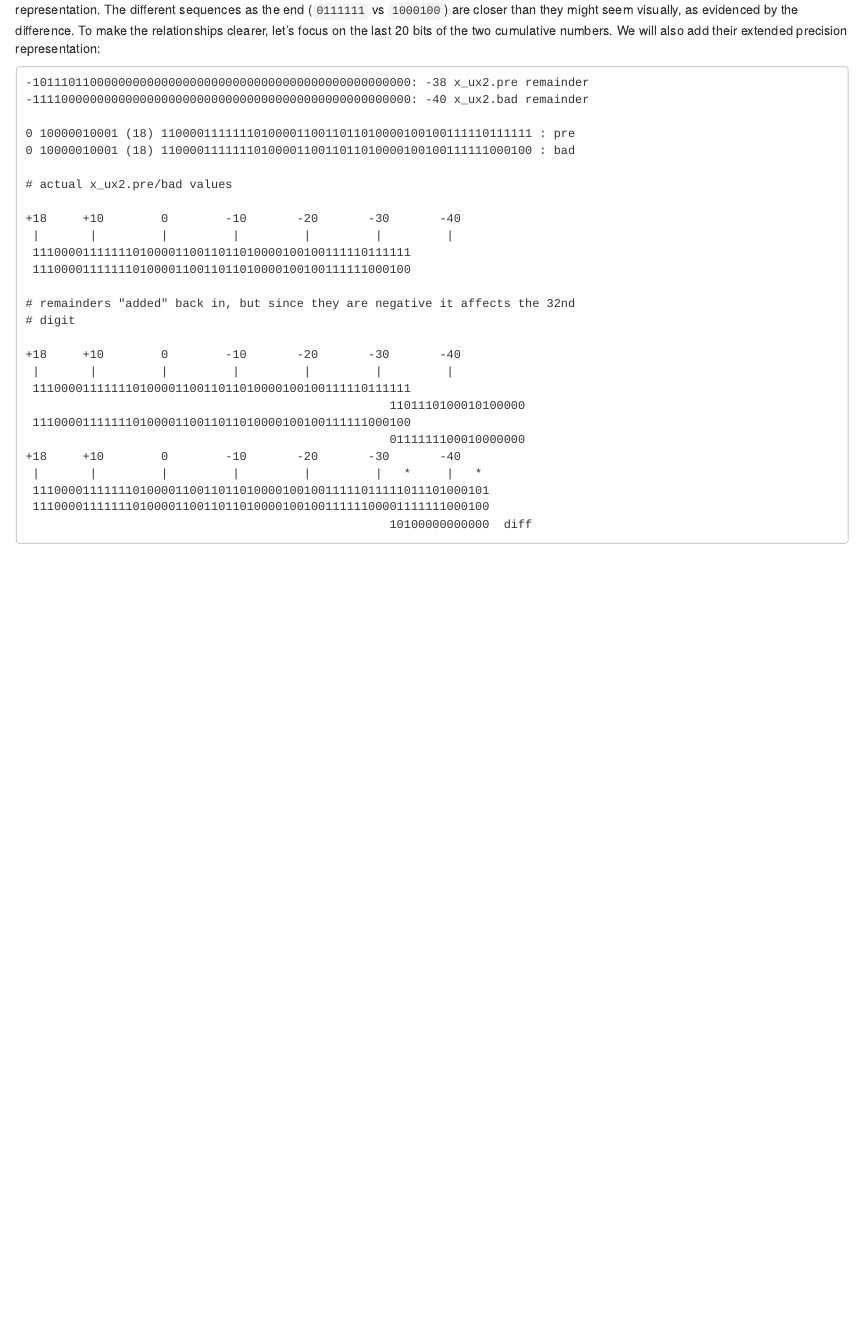
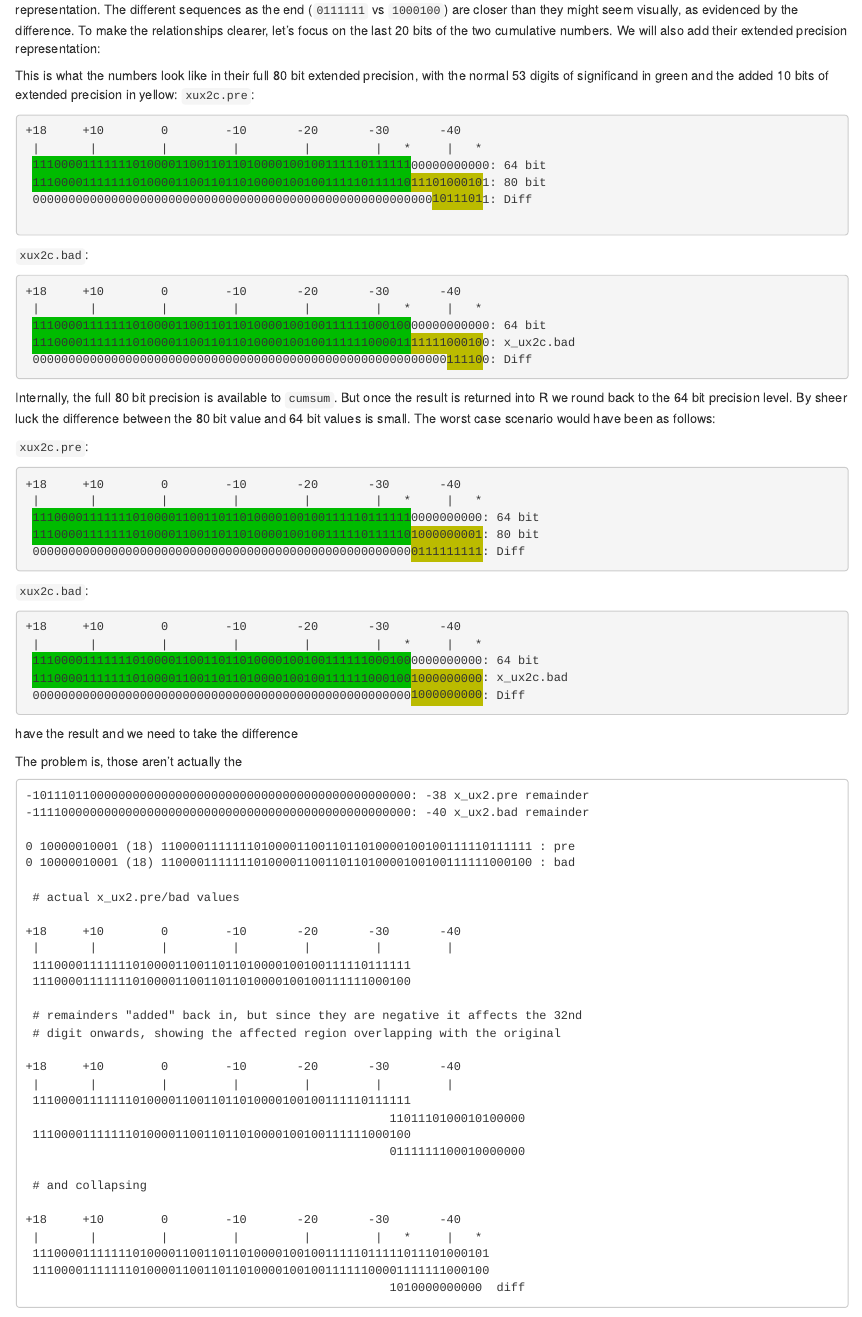
Before and after one commit to brodieG/website, an R Markdown document (content/post/2019-03-03-faster-group-stats-in-base-r.Rmd): the page in a window 1100 px wide, from 15660 px down. Rendered offline with R 4.5, knitr and Pandoc, with nearby package versions; some code elsewhere in the file could not run offline.

Commit message:
finally figure out precision

````diff
--- a/content/post/2019-03-03-faster-group-stats-in-base-r.Rmd
+++ b/content/post/2019-03-03-faster-group-stats-in-base-r.Rmd
@@ -990,3 +990,6 @@ might seem visually, as evidenced by the difference.  To make the relationships
 clearer, let's focus on the last 20 bits of the two cumulative numbers.  We will
 also add their extended precision representation:
 
+This is what the numbers look like in their full 80 bit extended precision, with
+the normal 53 digits of significand in green and the added 10 bits of extended
+precision in yellow:
@@ -993,3 +1002,53 @@ also add their extended precision representation:
+`xux2c.pre`:
+```{r echo=FALSE}
+val <- "+18     +10        0        -10       -20       -30       -40
+ |       |         |         |         |         |   *     |   *
+ \033[42m11100001111111010000110011011010000100100111110111111\033[m00000000000: 64 bit
+ \033[42m11100001111111010000110011011010000100100111110111110\033[43m1110100010\033[m1: 80 bit
+ 00000000000000000000000000000000000000000000000000000000\033[43m1011101\033[m1: Diff
+ "
+writeLines(val)
+```
+
+`xux2c.bad`:
+```{r echo=FALSE}
+val <- "+18     +10        0        -10       -20       -30       -40
+ |       |         |         |         |         |   *     |   *
+ \033[42m11100001111111010000110011011010000100100111111000100\033[m00000000000: 64 bit
+ \033[42m11100001111111010000110011011010000100100111111000011\033[43m1111100010\033[m0: x_ux2c.bad
+ 0000000000000000000000000000000000000000000000000000000000\033[43m11110\033[m0: Diff"
+writeLines(val)
+```
+
+Internally, the full 80 bit precision is available to `cumsum`.  But once the
+result is returned into R we round back to the 64 bit precision level.  By sheer
+luck the difference between the 80 bit value and 64 bit values is small.  The
+worst case scenario would have been as follows:
+
+`xux2c.pre`:
+```{r echo=FALSE}
+val <- "+18     +10        0        -10       -20       -30       -40
+ |       |         |         |         |         |   *     |   *
+ \033[42m11100001111111010000110011011010000100100111110111111\033[m0000000000: 64 bit
+ \033[42m11100001111111010000110011011010000100100111110111110\033[43m1000000001\033[m: 80 bit
+ 00000000000000000000000000000000000000000000000000000\033[43m0111111111\033[m: Diff"
+writeLines(val)
+```
+`xux2c.bad`:
+```{r echo=FALSE}
+val <- "+18     +10        0        -10       -20       -30       -40
+ |       |         |         |         |         |   *     |   *
+ \033[42m11100001111111010000110011011010000100100111111000100\033[m0000000000: 64 bit
+ \033[42m11100001111111010000110011011010000100100111111000100\033[43m1000000000\033[m: x_ux2c.bad
+ 00000000000000000000000000000000000000000000000000000\033[43m1000000000\033[m: Diff"
+writeLines(val)
+```
+
+
+have the result and we need to take the difference
+
+The problem is, those aren't actually the
+
 ```
 -10111011000000000000000000000000000000000000000000000: -38 x_ux2.pre remainder
 -11110000000000000000000000000000000000000000000000000: -40 x_ux2.bad remainder
@@ -997,15 +1056,15 @@ also add their extended precision representation:
 0 10000010001 (18) 1100001111111010000110011011010000100100111110111111 : pre
 0 10000010001 (18) 1100001111111010000110011011010000100100111111000100 : bad
 
-# actual x_ux2.pre/bad values
+ # actual x_ux2.pre/bad values
 
 +18     +10        0        -10       -20       -30       -40
  |       |         |         |         |         |         |
  11100001111111010000110011011010000100100111110111111
  11100001111111010000110011011010000100100111111000100
 
-# remainders "added" back in, but since they are negative it affects the 32nd
-# digit
+ # remainders "added" back in, but since they are negative it affects the 32nd
+ # digit onwards, showing the affected region overlapping with the original
 
 +18     +10        0        -10       -20       -30       -40
  |       |         |         |         |         |         |
@@ -1013,11 +1072,14 @@ also add their extended precision representation:
                                                    1101110100010100000
  11100001111111010000110011011010000100100111111000100
                                                    0111111100010000000
+
+ # and collapsing
+
 +18     +10        0        -10       -20       -30       -40
  |       |         |         |         |         |   *     |   *
  1110000111111101000011001101101000010010011111011111011101000101
  1110000111111101000011001101101000010010011111100001111111000100
-                                                   10100000000000  diff
+                                                   1010000000000  diff
 
 ```
 
````
Also changed, not shown: content/post/2019-03-03-faster-group-stats-in-base-r.Rmd (64 more changed lines).
